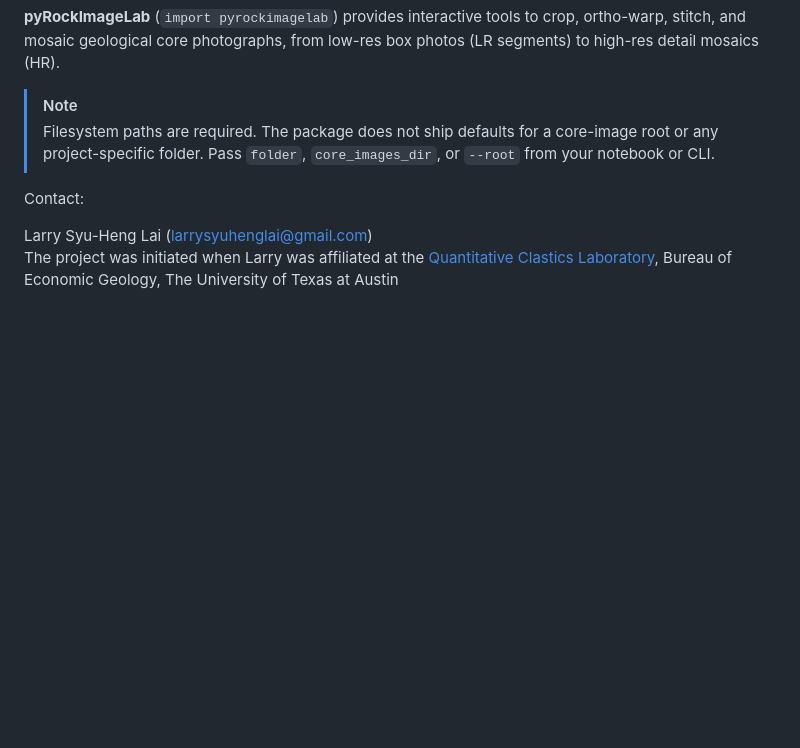
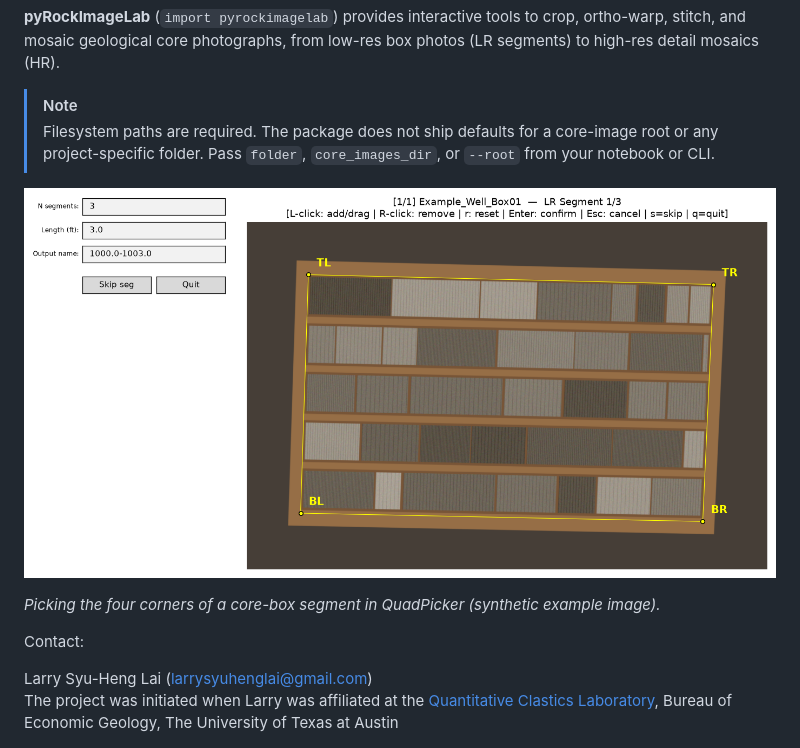
Before and after one commit to GeoLarryLai/pyRockImageLab, a Markdown page: README-pypi.md, the part around the change. Drawn GitHub-style; pictures changed too: docs/media/quadpicker_ui.png (added); blank space fills up the shorter version.

Commit message:
README: add QuadPicker UI screenshot

```diff
--- a/README-pypi.md
+++ b/README-pypi.md
@@ -8,6 +8,10 @@ v0.0.3
 
 > [!NOTE]
 > Filesystem paths are required. The package does not ship defaults for a core-image root or any project-specific folder. Pass `folder`, `core_images_dir`, or `--root` from your notebook or CLI.
+
+![QuadPicker interface for selecting a core-box segment](https://raw.githubusercontent.com/GeoLarryLai/pyRockImageLab/main/docs/media/quadpicker_ui.png)
+
+*Picking the four corners of a core-box segment in QuadPicker (synthetic example image).*
 
 Contact:
 
```
Also changed, not shown: README.md (+4 -0 lines).
